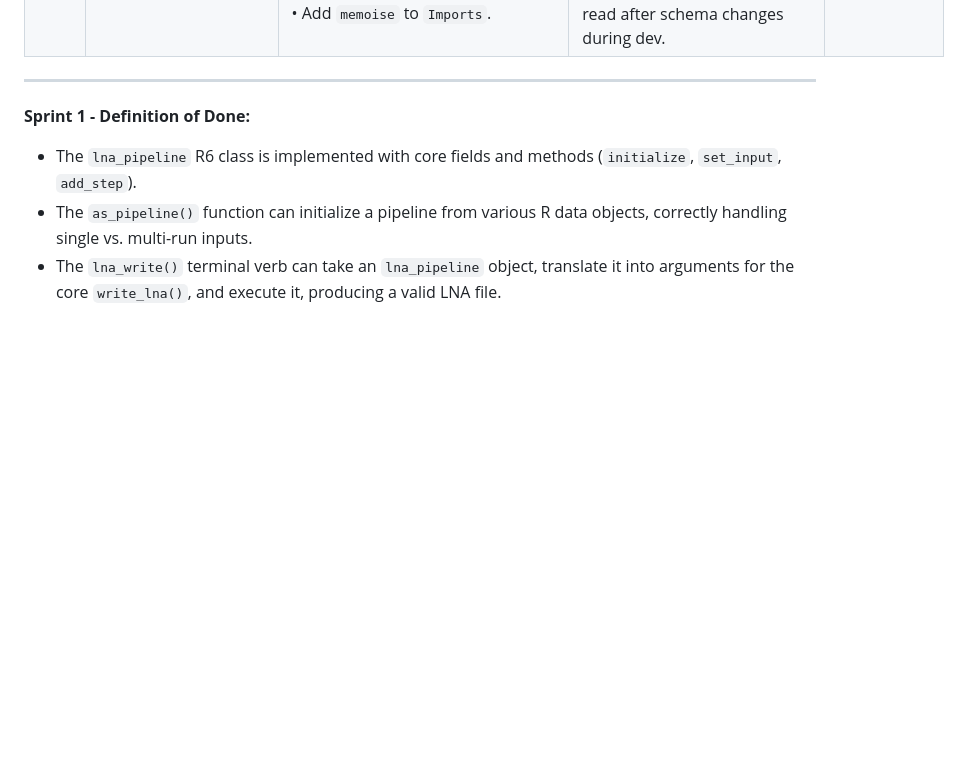
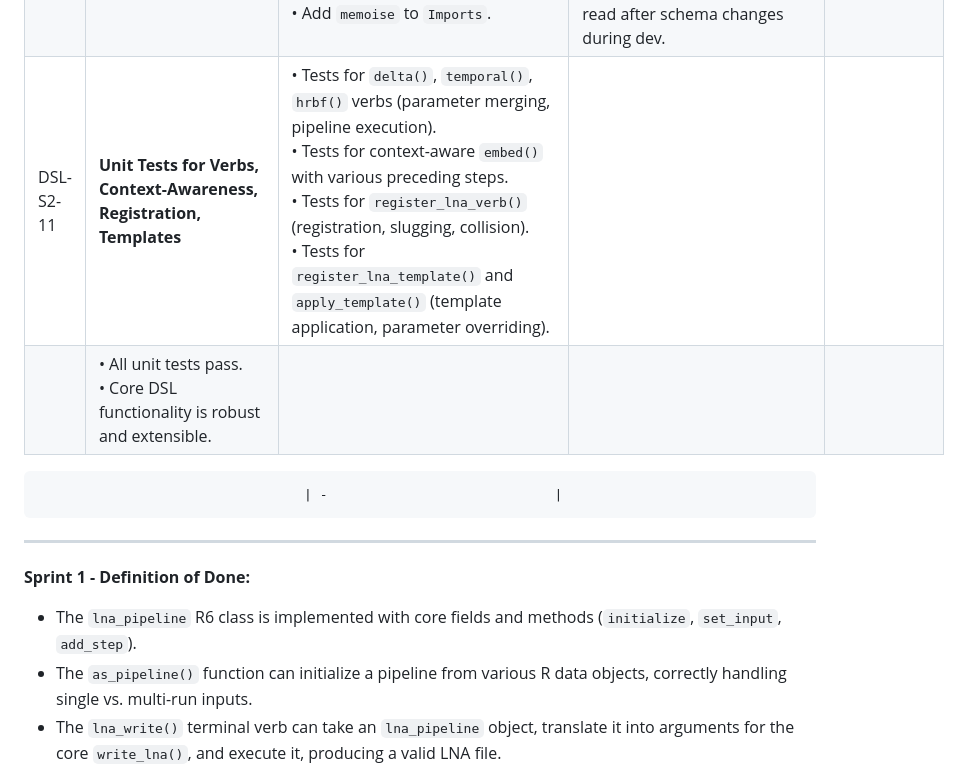
Before and after one commit to bbuchsbaum/neuroarchive, a Markdown page: raw-data/Pipeline_sprint1.md, the part around the change. Rendered like a GitHub page; blank space fills up the shorter version.

Commit message:
Add DSL-S2-11 unit test ticket to sprint1 plan

```diff
--- a/raw-data/Pipeline_sprint1.md
+++ b/raw-data/Pipeline_sprint1.md
@@ -31,6 +31,12 @@ Okay, here's a set of granular tickets for **Sprint 1** of implementing the LNA
 | DSL-S1-9 | **`pca()` DSL Verb Implementation (Basic)**   | • Implement `pca(data_or_pipe, k = NULL, ...)` verb (maps to `basis.pca`). <br> • Similar logic to `quant()`: internal `as_pipeline()`, 3-stage parameter merging for LNA transform type "basis.pca". <br> • `step_spec <- list(type = "basis.pca", params = pars)`. <br> • `pipeline_obj$add_step(step_spec)`. Return `pipeline_obj`. <br> • Export `pca`.                                                                                                | • `data |> as_pipeline() |> pca(k = 50)` creates a pipeline with one "basis.pca" step. <br> • Parameters are correctly merged.                                                                                                                                                                                                                                                                                        | §3.3, Q2 Ans |
 | DSL-S1-10| **Unit Tests for `quant()` and `pca()` Verbs**| • Test parameter merging logic within `quant()` and `pca()` verbs across different scenarios (only user args, only defaults, mix). <br> • Test end-to-end pipeline construction and execution: `data |> as_pipeline() |> quant() |> lna_write(...)`. <br> • Test `data |> pca(k=10) |> embed() |> quant() |> lna_write(...)` (assuming a basic `embed()` verb is also prototyped or a full `transform_params` for embed is passed via `...` to `lna_write`). | • All unit tests pass. <br> • Verbs correctly add steps with resolved parameters. <br> • Simple pipelines execute successfully.                                                                                                                                                                                                                                                                                         | -            |
 | DSL-S1-11| **Memoisation of `lna:::default_params`**    | • If not already done, wrap `lna:::default_params` with `memoise::memoise()` to ensure schemas are read from disk only once per type per session. <br> • Add `memoise` to `Imports`.                                                                                                                                                                                                                                                                  | • Subsequent calls to `lna:::default_params("type")` are faster and do not re-read schema file. <br> • Test cache clearing if `default_params` needs to re-read after schema changes during dev.                                                                                                                                                                                                                  | Micro-tip 1  |
+| DSL-S2-11| **Unit Tests for Verbs, Context-Awareness, Registration, Templates** | • Tests for `delta()`, `temporal()`, `hrbf()` verbs (parameter merging, pipeline execution). <br> • Tests for context-aware `embed()` with various preceding steps. <br> • Tests for `register_lna_verb()` (registration, slugging, collision). <br> • Tests for `register_lna_template()` and `apply_template()` (template application, parameter overriding).
+                                           | • All unit tests pass. <br> • Core DSL functionality is robust and extensible.
+
+
+
+                                      | -                             |
 
 ---
 
```
